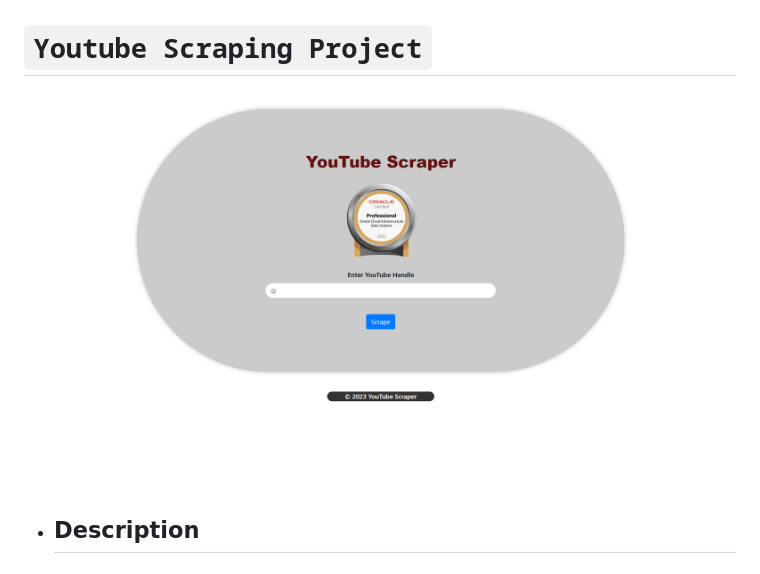
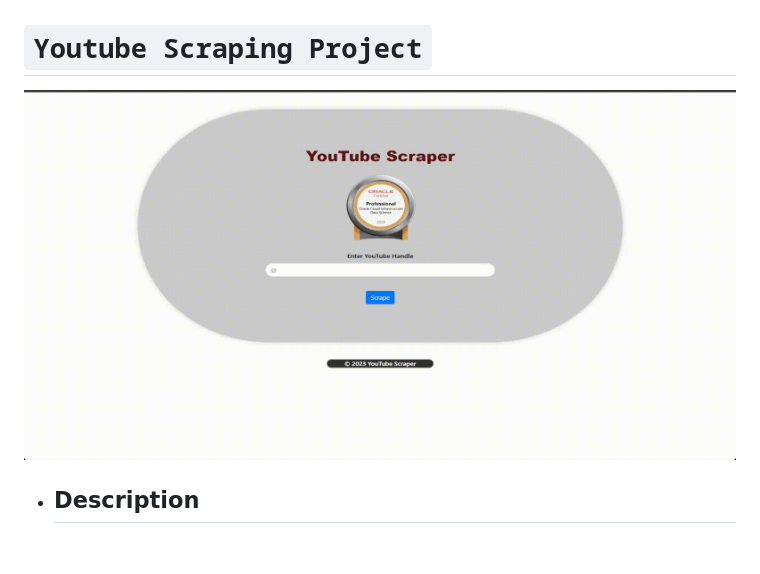
Before and after one commit to CodeWithCosmo/Youtube-Scraper, a Markdown page: README.md, the part around the change. Drawn GitHub-style; pictures changed too: src/demo.gif (added), src/home.png (deleted).

```diff
--- a/README.md
+++ b/README.md
@@ -1,6 +1,6 @@
 # **`Youtube Scraping Project`**
 
-![UI](src/home.png)
+![Demo](src/demo.gif)
 
 * ## **Description**
 
```
